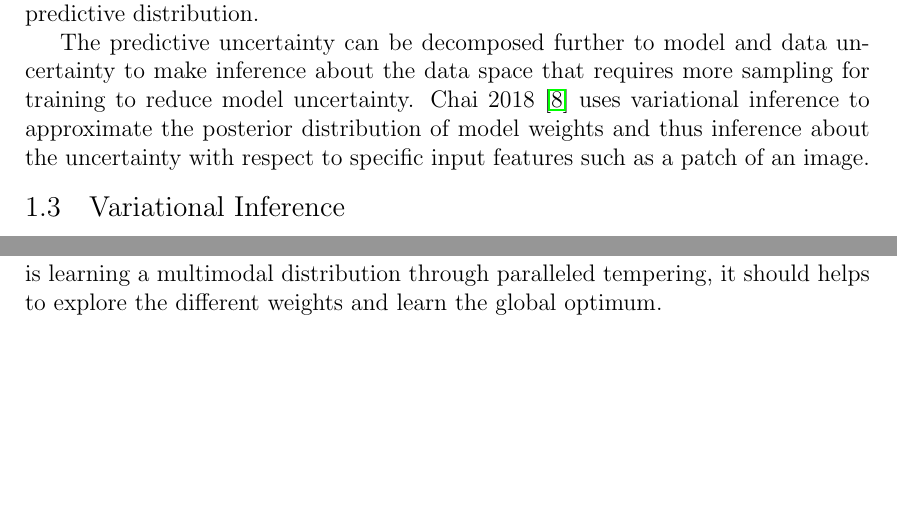
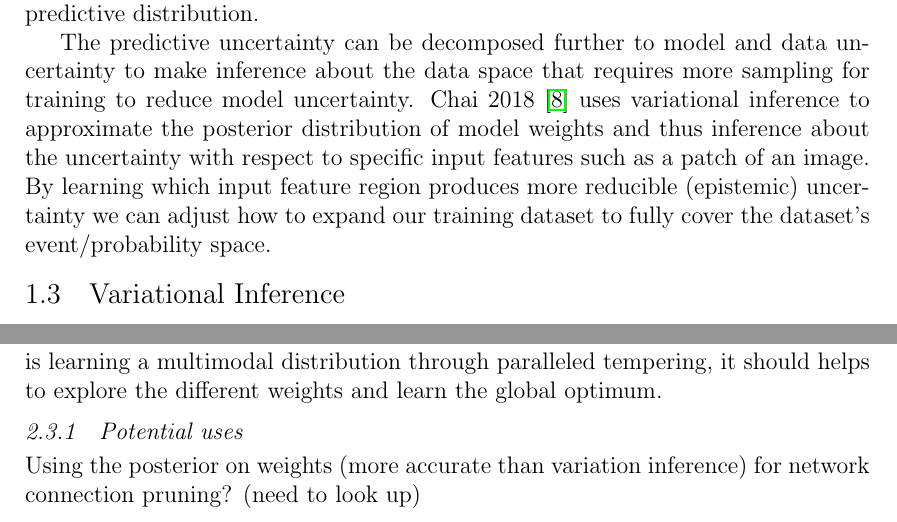
Before and after one commit to DARE-ML/GAN-proposaldistributionMCMC, a LaTeX thesis (thesis/thesis.tex): two parts of pages 12 and 17 of 23, joined at a grey line, cut so that both start at the same text, the shorter picture padded with empty space. Compiled offline with pdfLaTeX; a LaTeX package or settings file that is missing is left out.

Commit message:
finished reading chai's thesis

```diff
--- a/thesis/thesis.tex
+++ b/thesis/thesis.tex
@@ -291,7 +291,7 @@ Neural networks are typically optimized through variants of the gradient descent
 \section{Bayesian Deep Learning}
 Bayesian deep learning offers insight into uncertainty of model parameters and predictive distribution.
 
-The predictive uncertainty can be decomposed further to model and data uncertainty to make inference about the data space that requires more sampling for training to reduce model uncertainty. Chai 2018 \cite{Chai2018uncertainBNN} uses variational inference to approximate the posterior distribution of model weights and thus inference about the uncertainty with respect to specific input features such as a patch of an image.
+The predictive uncertainty can be decomposed further to model and data uncertainty to make inference about the data space that requires more sampling for training to reduce model uncertainty. Chai 2018 \cite{Chai2018uncertainBNN} uses variational inference to approximate the posterior distribution of model weights and thus inference about the uncertainty with respect to specific input features such as a patch of an image. By learning which input feature region produces more reducible (epistemic) uncertainty we can adjust how to expand our training dataset to fully cover the dataset's event/probability space.
 
 \section{Variational Inference}
 \section{Markov Chain Monte Carlo}
@@ -463,6 +463,9 @@ Few shot learning - consider a potentially limited amount of accepted samples fo
 Convert a random walk in latent space to a langevin gradient in weight space
 
 Use Stochastic Langevin Gradient when in initial warm up/ burn phase, later during reaching of a plateau, use GAN to escape the local optimum. Since the GAN is learning a multimodal distribution through paralleled tempering, it should helps to explore the different weights and learn the global optimum.
+
+\subsection{Potential uses}
+Using the posterior on weights (more accurate than variation inference) for network connection pruning? (need to look up)
 %%%%%%%%%%%%%%%%%%%%%%%%%%%%%%%%%%%%%%%%%%%%%%%%%%%%%%%%%%%%%%%%%%%%
 
 \chapter{Algorithm}\label{meth}
```
Also changed, not shown: thesis/thesis.pdf.
